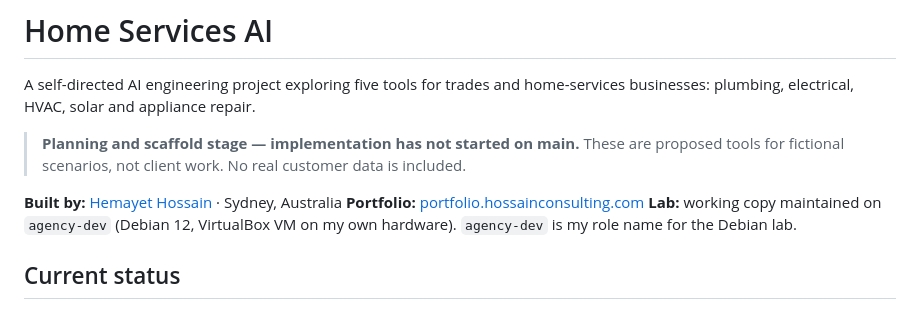
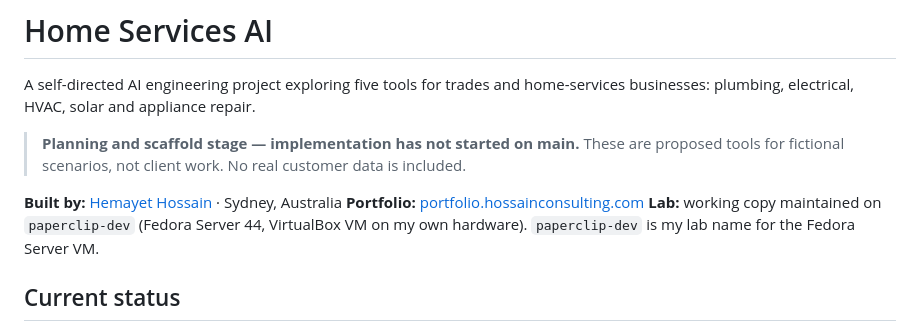
Before and after one commit to hossainconsulting/home-services-ai, a Markdown page: README.md, the part around the change. GitHub-like rendering.

Commit message:
docs: Home Services AI is maintained on paperclip-dev (Fedora Server 44)
Corrects the Lab line added earlier (was agency-dev).

Co-Authored-By: Claude Sonnet 5.5 <noreply@anthropic.com>
Claude-Session: https://claude.ai/code/session_01XSh5Np3B4xgsRWFZwypByr

```diff
--- a/README.md
+++ b/README.md
@@ -10,7 +10,7 @@ appliance repair.
 
 **Built by:** [Hemayet Hossain](https://github.com/hossainconsulting) · Sydney, Australia
 **Portfolio:** [portfolio.hossainconsulting.com](https://portfolio.hossainconsulting.com)
-**Lab:** working copy maintained on `agency-dev` (Debian 12, VirtualBox VM on my own hardware). `agency-dev` is my role name for the Debian lab.
+**Lab:** working copy maintained on `paperclip-dev` (Fedora Server 44, VirtualBox VM on my own hardware). `paperclip-dev` is my lab name for the Fedora Server VM.
 
 ## Current status
 
```
